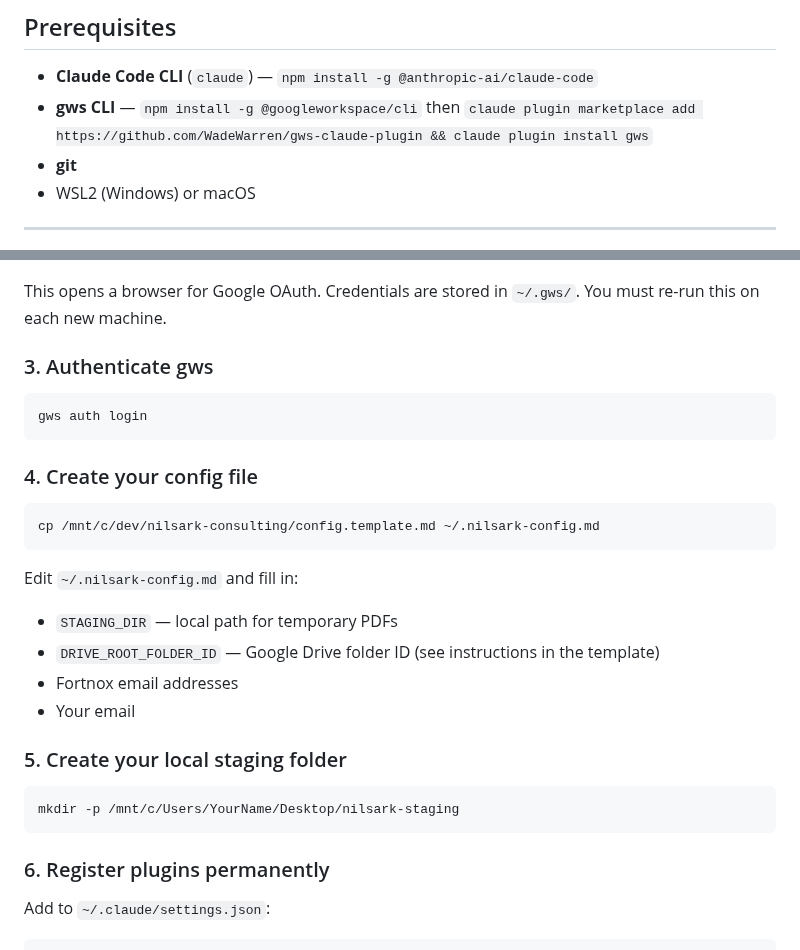
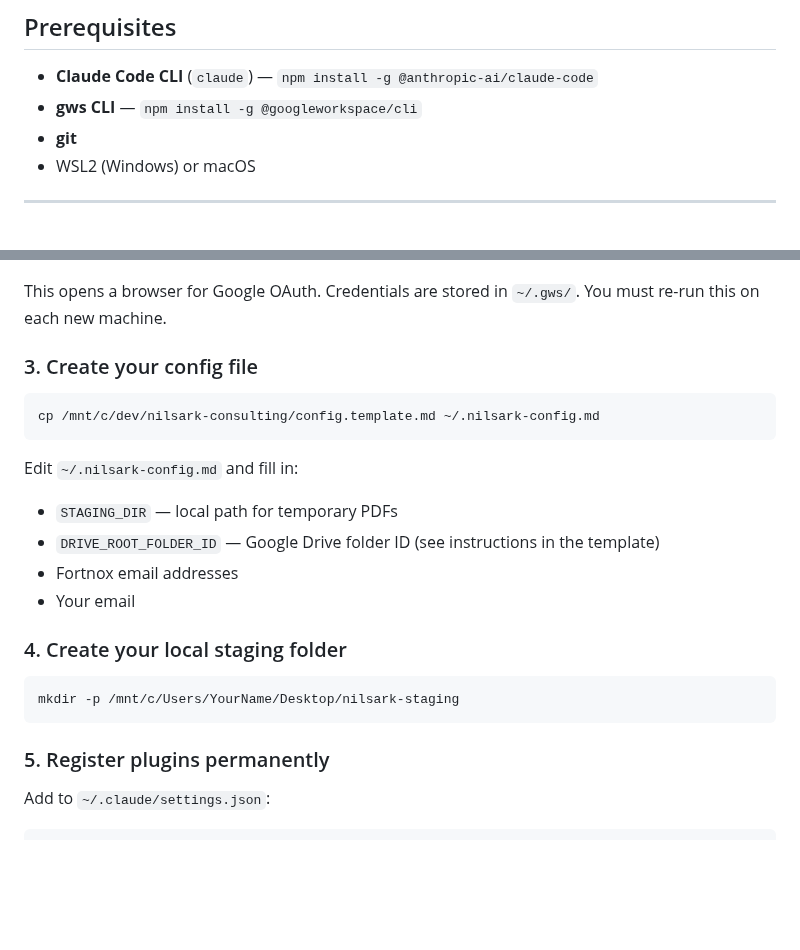
Before and after one commit to rnilsark/nilsark-consulting, a Markdown page: README.md, 2 parts joined by grey strips. Rendered like a GitHub page; blank space fills up the shorter version.

Commit message:
docs(setup): simplify gws installation steps

````diff
--- a/README.md
+++ b/README.md
@@ -28,7 +28,7 @@ All state lives in Google Drive (`state.md` per month). Local staging is tempora
 ## Prerequisites
 
 - **Claude Code CLI** (`claude`) — `npm install -g @anthropic-ai/claude-code`
-- **gws CLI** — `npm install -g @googleworkspace/cli` then `claude plugin marketplace add https://github.com/WadeWarren/gws-claude-plugin && claude plugin install gws`
+- **gws CLI** — `npm install -g @googleworkspace/cli`
 - **git**
 - WSL2 (Windows) or macOS
 
@@ -52,13 +52,7 @@ gws auth login
 
 This opens a browser for Google OAuth. Credentials are stored in `~/.gws/`. You must re-run this on each new machine.
 
-### 3. Authenticate gws
-
-```bash
-gws auth login
-```
-
-### 4. Create your config file
+### 3. Create your config file
 
 ```bash
 cp /mnt/c/dev/nilsark-consulting/config.template.md ~/.nilsark-config.md
@@ -70,13 +64,13 @@ Edit `~/.nilsark-config.md` and fill in:
 - Fortnox email addresses
 - Your email
 
-### 5. Create your local staging folder
+### 4. Create your local staging folder
 
 ```bash
 mkdir -p /mnt/c/Users/YourName/Desktop/nilsark-staging
 ```
 
-### 6. Register plugins permanently
+### 5. Register plugins permanently
 
 Add to `~/.claude/settings.json`:
 
````
Also changed, not shown: docs/setup.md (+1 -10 lines).
